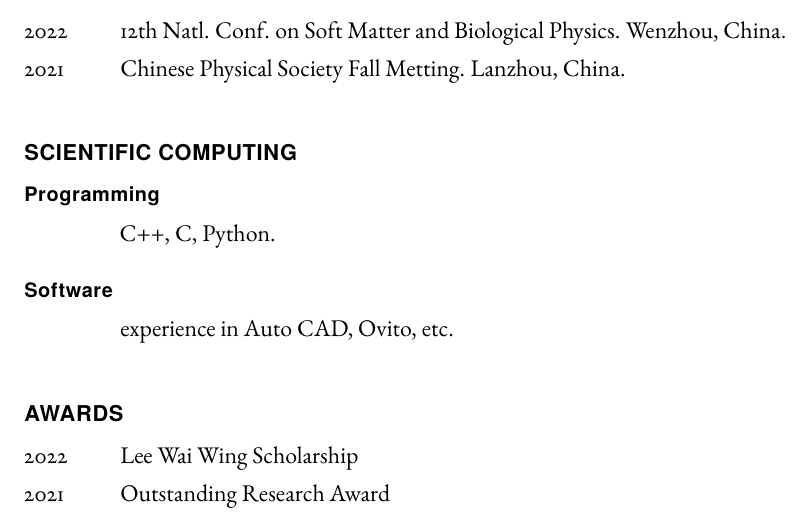
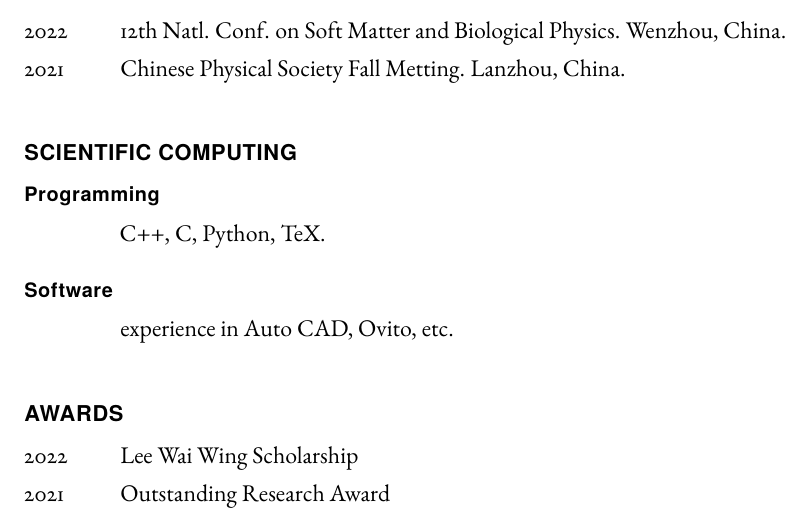
Before and after one commit to J-L-Andrew/Latex_template, a LaTeX CV (cv/cv-gboeing.tex): part of page 2 of 2, cut so that both start at the same text. Compiled offline with pdfLaTeX.

Commit message:
Add files via upload

```diff
--- a/cv/cv-gboeing.tex
+++ b/cv/cv-gboeing.tex
@@ -225,7 +225,7 @@
 
 	\begin{tablist}
 
-		C++, C, Python.
+		C++, C, Python, TeX.
 	\end{tablist}
 
 	\subsection*{Software}
```
Also changed, not shown: cv/cv.pdf (added), 2 other files.
